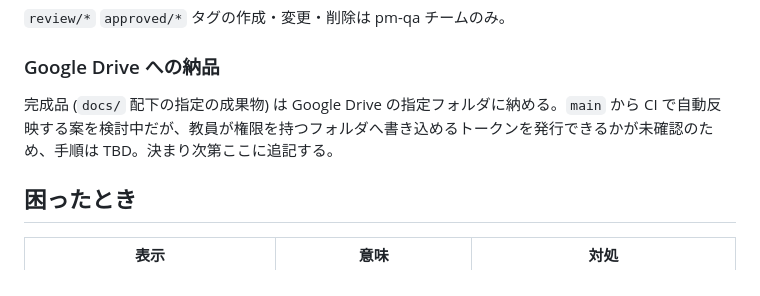
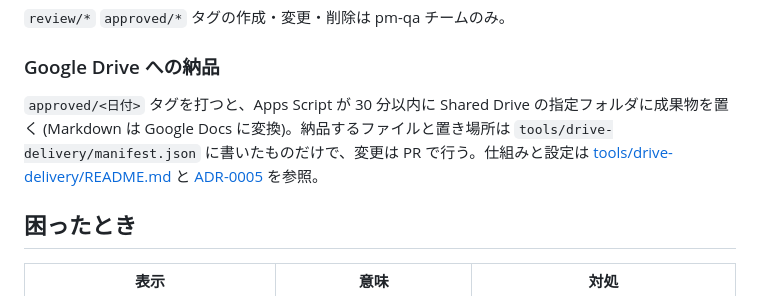
Before and after one commit to KIS18-GDS-Team7/Kinchan, a Markdown page: CONTRIBUTING.md, the part around the change. Rendered like a GitHub page.

Commit message:
納品の節を Apps Script による自動納品の説明に差し替える
Co-Authored-By: Claude Fable 5.1 <noreply@anthropic.com>

```diff
--- a/CONTRIBUTING.md
+++ b/CONTRIBUTING.md
@@ -67,7 +67,7 @@ Kinchan リポジトリでの作業の決まり。設計の経緯は [ADR-0004](
 
 ### Google Drive への納品
 
-完成品 (`docs/` 配下の指定の成果物) は Google Drive の指定フォルダに納める。`main` から CI で自動反映する案を検討中だが、教員が権限を持つフォルダへ書き込めるトークンを発行できるかが未確認のため、手順は TBD。決まり次第ここに追記する。
+`approved/<日付>` タグを打つと、Apps Script が 30 分以内に Shared Drive の指定フォルダに成果物を置く (Markdown は Google Docs に変換)。納品するファイルと置き場所は `tools/drive-delivery/manifest.json` に書いたものだけで、変更は PR で行う。仕組みと設定は [tools/drive-delivery/README.md](tools/drive-delivery/README.md) と [ADR-0005](docs/ADR/0005-deliver-via-apps-script.md) を参照。
 
 ## 困ったとき
 
```
